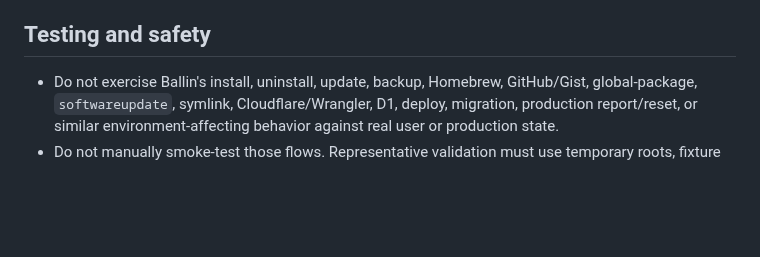
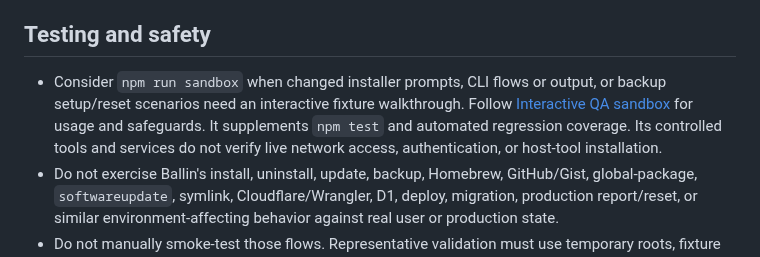
Before and after one commit to JBallin/ballin-scripts, a Markdown page: AGENTS.md, the part around the change. GitHub-like rendering; blank space fills up the shorter version.

Commit message:
Guide agent use of the QA sandbox

```diff
--- a/AGENTS.md
+++ b/AGENTS.md
@@ -37,6 +37,12 @@
 
 ## Testing and safety
 
+- Consider `npm run sandbox` when changed installer prompts, CLI flows or output,
+  or backup setup/reset scenarios need an interactive fixture walkthrough.
+  Follow [Interactive QA sandbox](docs/testing.md#interactive-qa-sandbox) for
+  usage and safeguards. It supplements `npm test` and automated regression
+  coverage. Its controlled tools and services do not verify live network access,
+  authentication, or host-tool installation.
 - Do not exercise Ballin's install, uninstall, update, backup, Homebrew,
   GitHub/Gist, global-package, `softwareupdate`, symlink, Cloudflare/Wrangler,
   D1, deploy, migration, production report/reset, or similar environment-affecting
```
